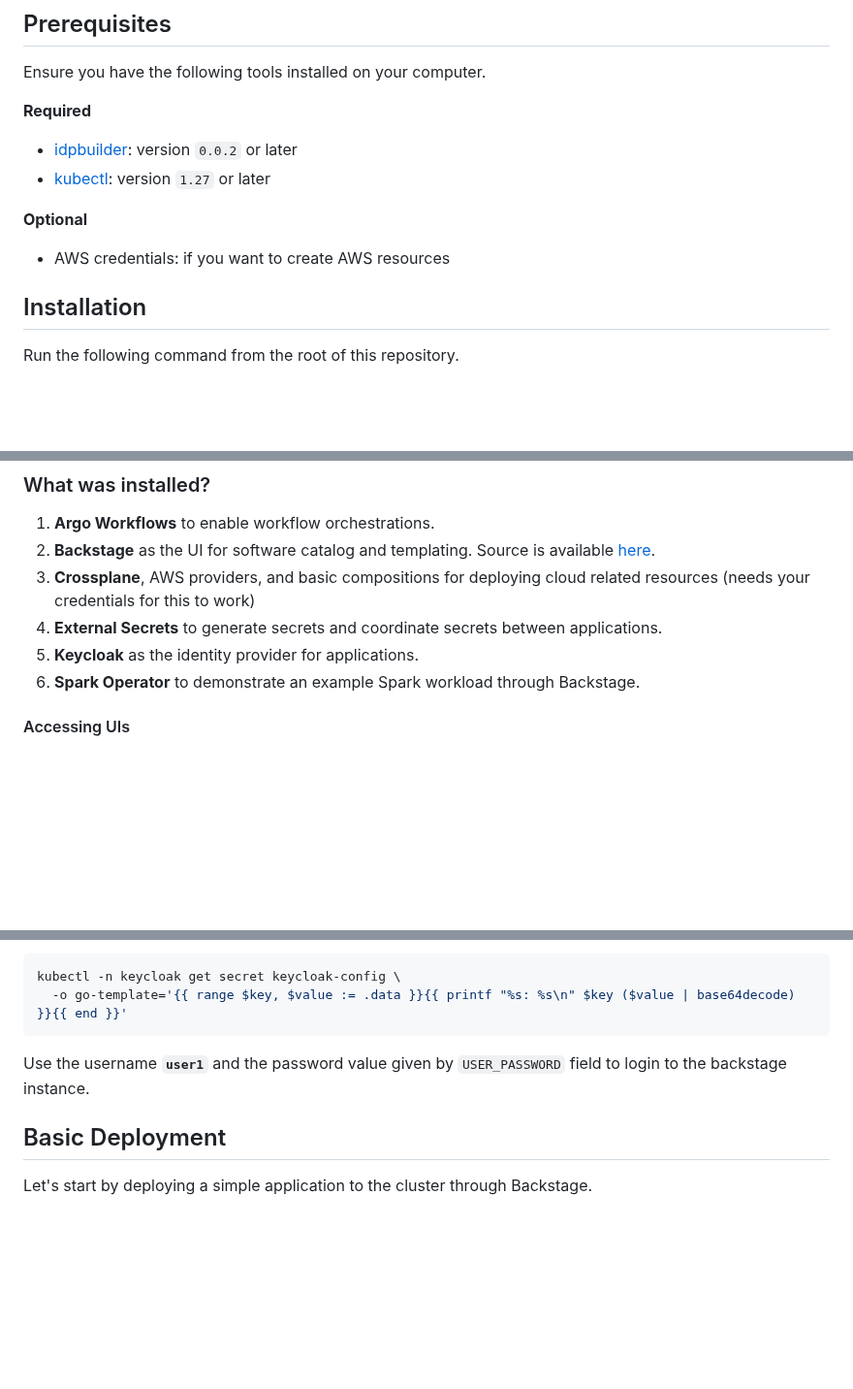
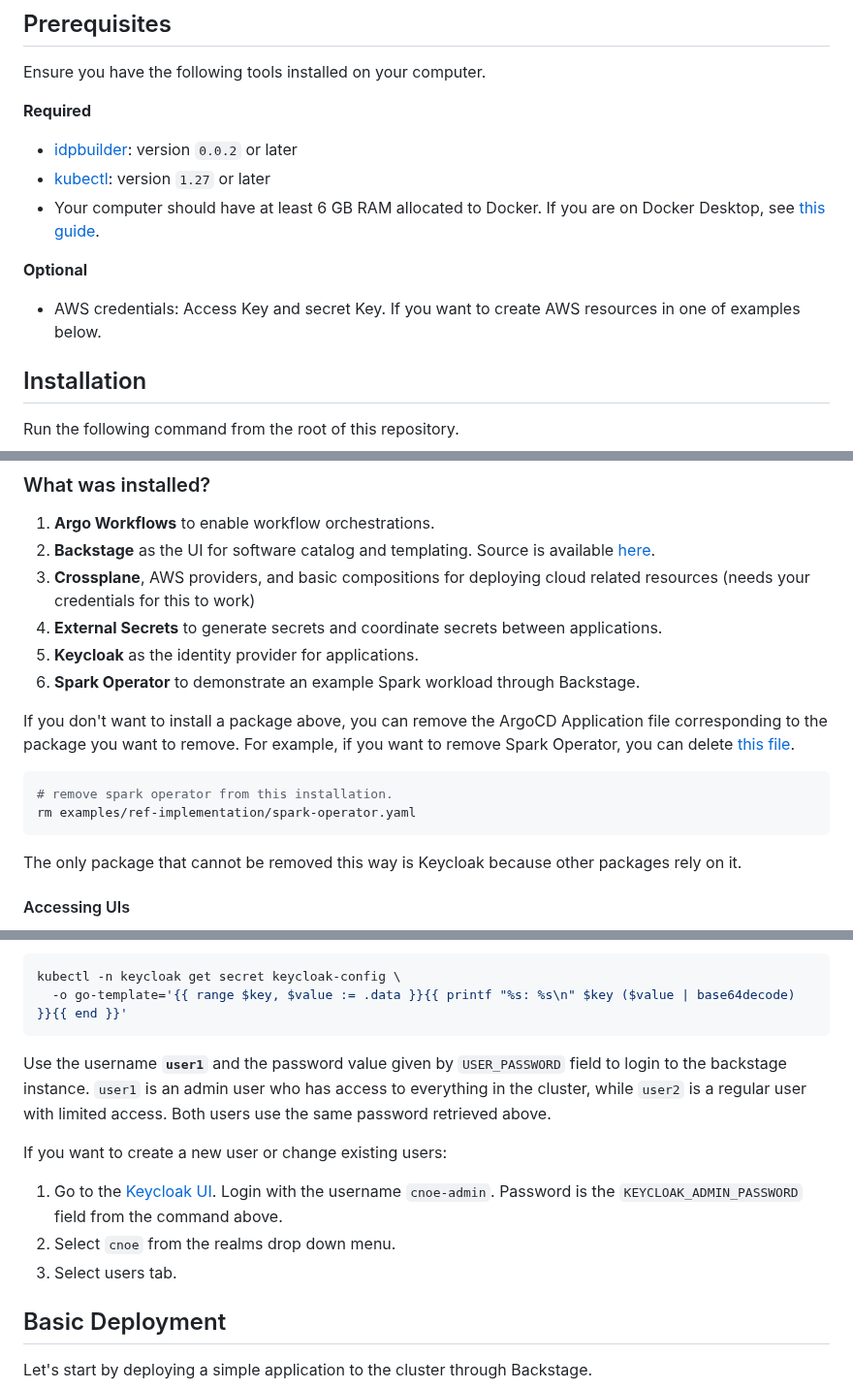
Before and after one commit to cnoe-io/idpbuilder, a Markdown page: examples/ref-implementation/README.md, 3 parts joined by grey strips. Shown at 97% size. Drawn GitHub-style; blank space fills up the shorter version.

Commit message:
update readme
Signed-off-by: Manabu McCloskey <manabu.mccloskey@gmail.com>

````diff
--- a/examples/ref-implementation/README.md
+++ b/examples/ref-implementation/README.md
@@ -10,10 +10,11 @@ Ensure you have the following tools installed on your computer.
 
 - [idpbuilder](https://github.com/cnoe-io/idpbuilder/releases/latest): version `0.0.2` or later
 - [kubectl](https://kubernetes.io/docs/tasks/tools/#kubectl): version `1.27` or later
+- Your computer should have at least 6 GB RAM allocated to Docker. If you are on Docker Desktop, see [this guide](https://docs.docker.com/desktop/settings/mac/).
 
 **Optional**
 
-- AWS credentials: if you want to create AWS resources
+- AWS credentials: Access Key and secret Key. If you want to create AWS resources in one of examples below.
 
 ## Installation
 
@@ -33,6 +34,17 @@ This will take ~6 minutes for everything to come up. To track the progress, you
 4. **External Secrets** to generate secrets and coordinate secrets between applications.
 5. **Keycloak** as the identity provider for applications.
 6. **Spark Operator** to demonstrate an example Spark workload through Backstage.
+
+If you don't want to install a package above, you can remove the ArgoCD Application file corresponding to the package you want to remove.
+For example, if you want to remove Spark Operator, you can delete [this file](./spark-operator.yaml).
+
+```bash
+# remove spark operator from this installation.
+rm examples/ref-implementation/spark-operator.yaml
+```
+
+The only package that cannot be removed this way is Keycloak because other packages rely on it.
+
 
 #### Accessing UIs
 - Argo CD: https://argocd.cnoe.localtest.me:8443
@@ -54,6 +66,16 @@ kubectl -n keycloak get secret keycloak-config \
 ```
 
 Use the username **`user1`** and the password value given by `USER_PASSWORD` field to login to the backstage instance.
+`user1` is an admin user who has access to everything in the cluster, while `user2` is a regular user with limited access.
+Both users use the same password retrieved above.
+
+If you want to create a new user or change existing users:
+
+1. Go to the [Keycloak UI](https://keycloak.cnoe.localtest.me:8443/admin/master/console/).
+Login with the username `cnoe-admin`. Password is the `KEYCLOAK_ADMIN_PASSWORD` field from the command above.
+2. Select `cnoe` from the realms drop down menu.
+3. Select users tab.
+
 
 ## Basic Deployment
 
````
Also changed, not shown: other parts of examples/ref-implementation/README.md (+1 -1 lines).
